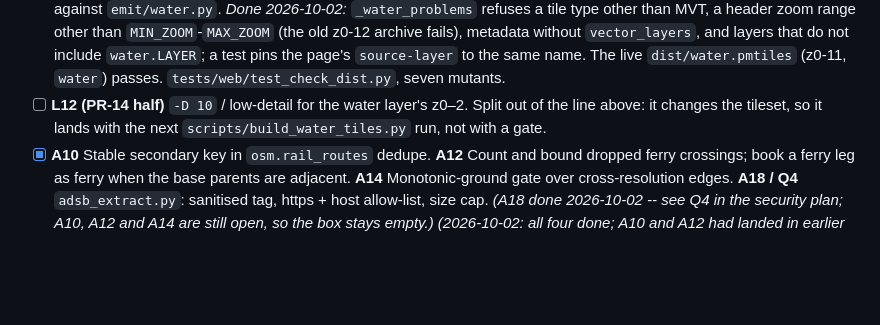
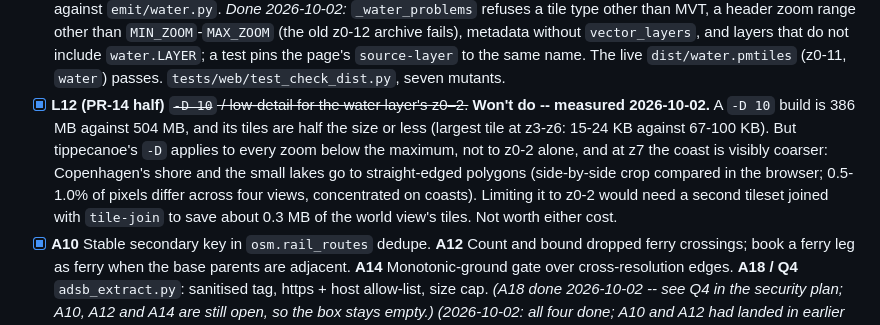
Before and after one commit to hletrd/transport-maps, a Markdown page: plan/2026-09-10-c2-build-robustness.md, the part around the change. Drawn GitHub-style; blank space fills up the shorter version.

Commit message:
docs(plan): 📝 close L12 low-detail water on a measured coarser coast

```diff
--- a/plan/2026-09-10-c2-build-robustness.md
+++ b/plan/2026-09-10-c2-build-robustness.md
@@ -368,9 +368,16 @@ Deploy and verification scripts (`scripts/deploy_verify.sh`,
       include `water.LAYER`; a test pins the page's `source-layer` to the same
       name. The live `dist/water.pmtiles` (z0-11, `water`) passes.
       `tests/web/test_check_dist.py`, seven mutants.
-- [ ] **L12 (PR-14 half)** `-D 10` / low-detail for the water layer's z0–2.
-      Split out of the line above: it changes the tileset, so it lands with
-      the next `scripts/build_water_tiles.py` run, not with a gate.
+- [x] **L12 (PR-14 half)** ~~`-D 10` / low-detail for the water layer's z0–2.~~
+      **Won't do -- measured 2026-10-02.** A `-D 10` build is 386 MB against
+      504 MB, and its tiles are half the size or less (largest tile at z3-z6:
+      15-24 KB against 67-100 KB). But tippecanoe's `-D` applies to every zoom
+      below the maximum, not to z0-2 alone, and at z7 the coast is visibly
+      coarser: Copenhagen's shore and the small lakes go to straight-edged
+      polygons (side-by-side crop compared in the browser; 0.5-1.0% of pixels
+      differ across four views, concentrated on coasts). Limiting it to z0-2
+      would need a second tileset joined with `tile-join` to save about
+      0.3 MB of the world view's tiles. Not worth either cost.
 - [x] **A10** Stable secondary key in `osm.rail_routes` dedupe. **A12** Count
       and bound dropped ferry crossings; book a ferry leg as ferry when the base
       parents are adjacent. **A14** Monotonic-ground gate over cross-resolution
```
